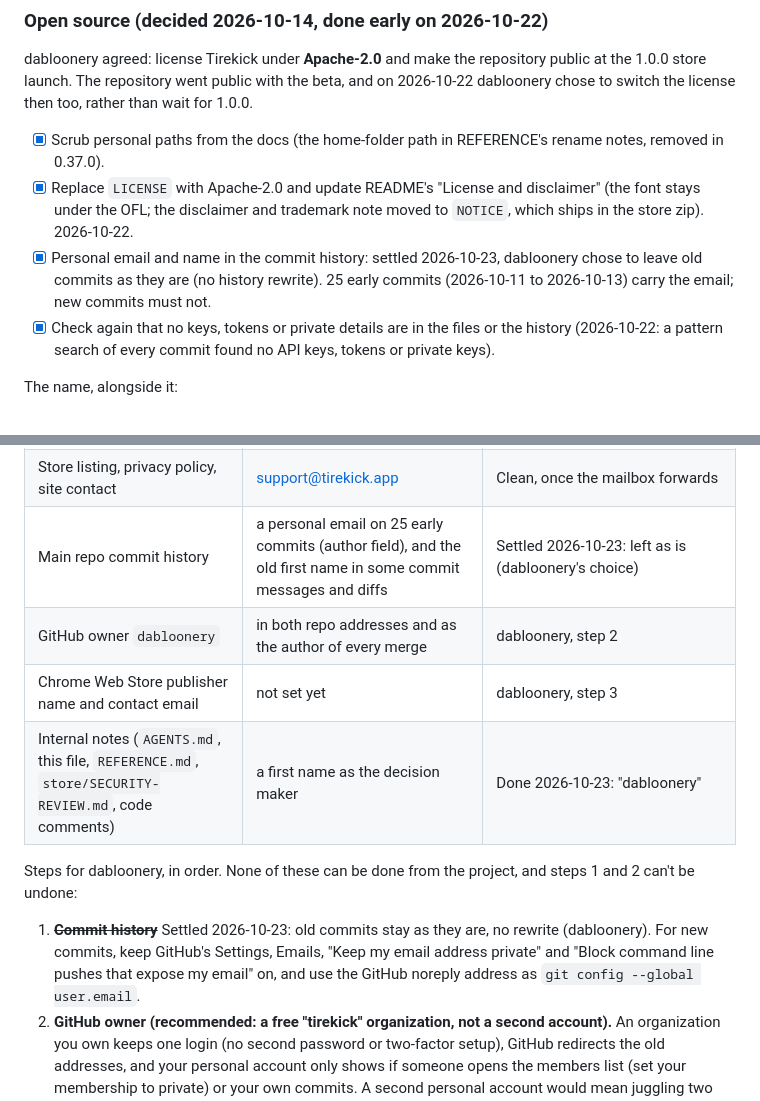
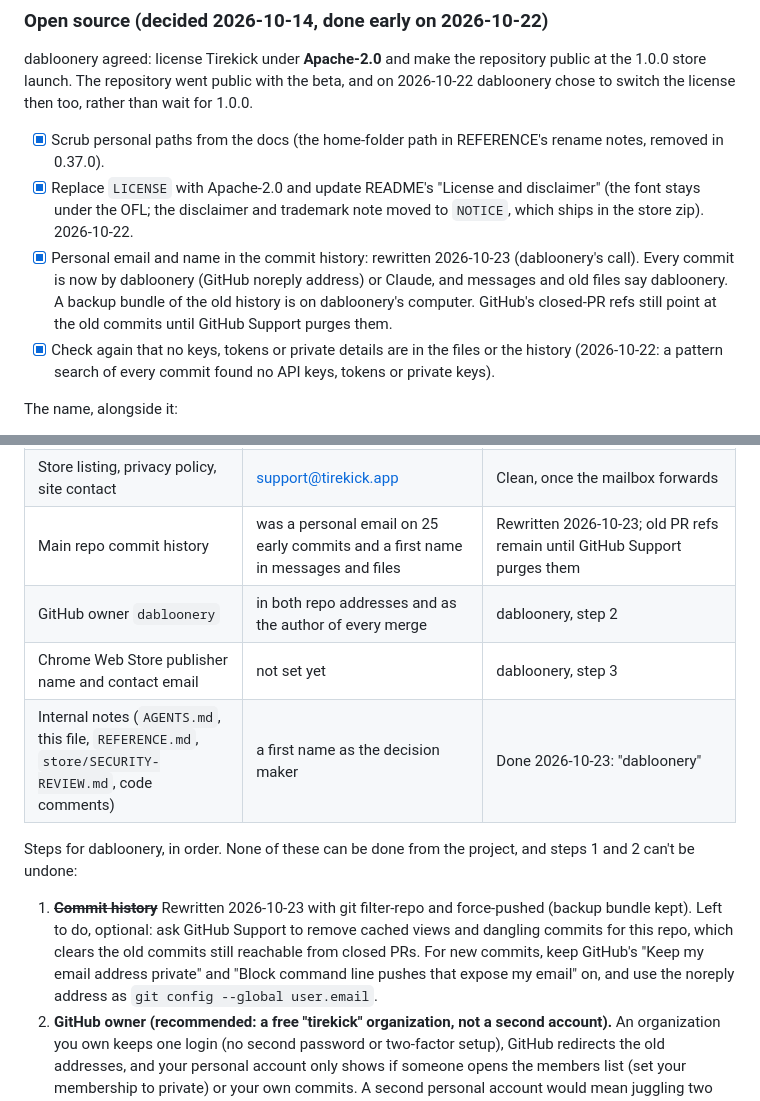
Before and after one commit to dabloonery/tirekick, a Markdown page: docs/ROADMAP.md, 2 parts joined by grey strips. Rendered like a GitHub page.

Commit message:
Roadmap: commit history rewritten to dabloonery
Co-Authored-By: Claude Opus 5.5 (1M context) <noreply@anthropic.com>
Claude-Session: https://claude.ai/code/session_01JxoZZKJEpfnJf4r4ve5VSZ

```diff
--- a/docs/ROADMAP.md
+++ b/docs/ROADMAP.md
@@ -60,8 +60,10 @@ wait for 1.0.0.
 - [x] Scrub personal paths from the docs (the home-folder path in REFERENCE's rename notes, removed in 0.37.0).
 - [x] Replace `LICENSE` with Apache-2.0 and update README's "License and disclaimer" (the font stays under the OFL;
       the disclaimer and trademark note moved to `NOTICE`, which ships in the store zip). 2026-10-22.
-- [x] Personal email and name in the commit history: settled 2026-10-23, dabloonery chose to leave old commits
-      as they are (no history rewrite). 25 early commits (2026-10-11 to 2026-10-13) carry the email; new commits must not.
+- [x] Personal email and name in the commit history: rewritten 2026-10-23 (dabloonery's call). Every commit is now
+      by dabloonery (GitHub noreply address) or Claude, and messages and old files say dabloonery. A backup bundle of the
+      old history is on dabloonery's computer. GitHub's closed-PR refs still point at the old commits until GitHub
+      Support purges them.
 - [x] Check again that no keys, tokens or private details are in the files or the history (2026-10-22: a pattern
       search of every commit found no API keys, tokens or private keys).
 
@@ -88,16 +90,17 @@ Audit of both repos and the accounts around them:
 | Code comments (`rules.js`, `theme.js`, `panel.js`) | a personal name | Done in 0.42.2 |
 | Website repo `tirekick-site` | "© 2026 Tirekick™", support@tirekick.app, no personal details, commits by Claude and GitHub noreply addresses only | Clean (rechecked 2026-10-23) |
 | Store listing, privacy policy, site contact | support@tirekick.app | Clean, once the mailbox forwards |
-| Main repo commit history | a personal email on 25 early commits (author field), and the old first name in some commit messages and diffs | Settled 2026-10-23: left as is (dabloonery's choice) |
+| Main repo commit history | was a personal email on 25 early commits and a first name in messages and files | Rewritten 2026-10-23; old PR refs remain until GitHub Support purges them |
 | GitHub owner `dabloonery` | in both repo addresses and as the author of every merge | dabloonery, step 2 |
 | Chrome Web Store publisher name and contact email | not set yet | dabloonery, step 3 |
 | Internal notes (`AGENTS.md`, this file, `REFERENCE.md`, `store/SECURITY-REVIEW.md`, code comments) | a first name as the decision maker | Done 2026-10-23: "dabloonery" |
 
 Steps for dabloonery, in order. None of these can be done from the project, and steps 1 and 2 can't be undone:
 
-1. ~~**Commit history**~~ Settled 2026-10-23: old commits stay as they are, no rewrite (dabloonery). For new
-   commits, keep GitHub's Settings, Emails, "Keep my email address private" and "Block command line pushes that
-   expose my email" on, and use the GitHub noreply address as `git config --global user.email`.
+1. ~~**Commit history**~~ Rewritten 2026-10-23 with git filter-repo and force-pushed (backup bundle kept). Left to do,
+   optional: ask GitHub Support to remove cached views and dangling commits for this repo, which clears the old
+   commits still reachable from closed PRs. For new commits, keep GitHub's "Keep my email address private" and
+   "Block command line pushes that expose my email" on, and use the noreply address as `git config --global user.email`.
 2. **GitHub owner (recommended: a free "tirekick" organization, not a second account).** An organization
    you own keeps one login (no second password or two-factor setup), GitHub redirects the old addresses,
    and your personal account only shows if someone opens the members list (set your membership to
```
